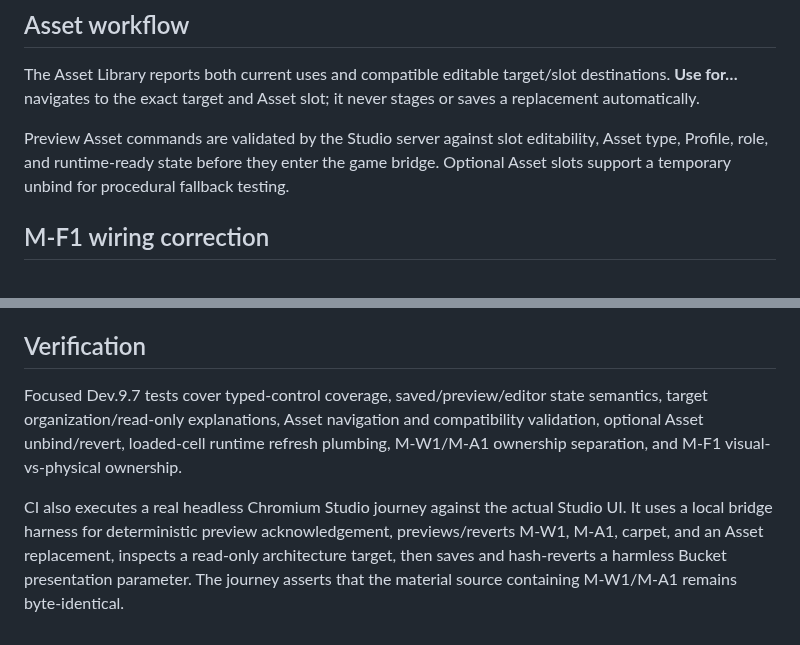
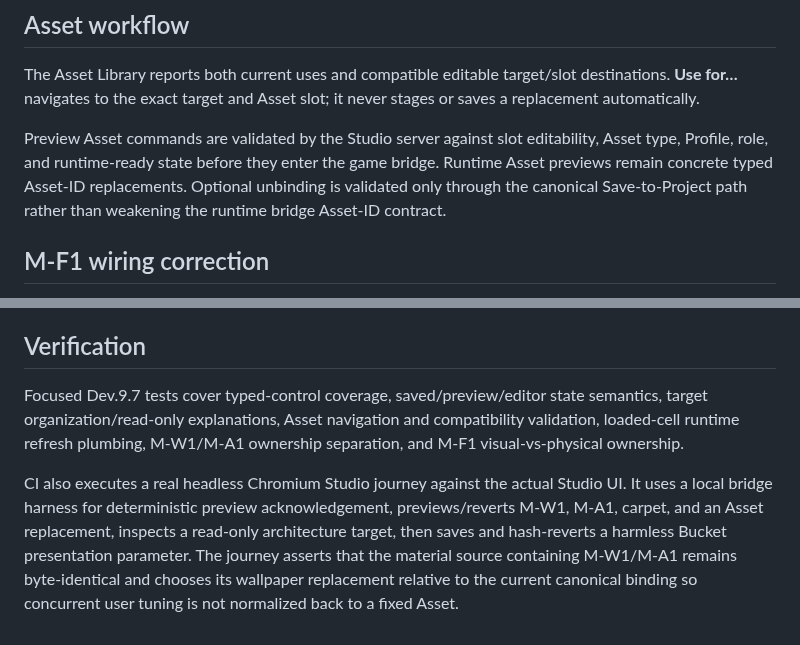
Before and after one commit to xash-mind/Project-Noclip, a Markdown page: docs/DEV9_7_STUDIO_COMPLETION.md, 2 parts joined by grey strips. Drawn GitHub-style.

Commit message:
Clarify typed Asset preview boundary

```diff
--- a/docs/DEV9_7_STUDIO_COMPLETION.md
+++ b/docs/DEV9_7_STUDIO_COMPLETION.md
@@ -34,7 +34,7 @@ Common controls appear under **Basic** and specialized UV/finish/treatment contr
 
 The Asset Library reports both current uses and compatible editable target/slot destinations. **Use for…** navigates to the exact target and Asset slot; it never stages or saves a replacement automatically.
 
-Preview Asset commands are validated by the Studio server against slot editability, Asset type, Profile, role, and runtime-ready state before they enter the game bridge. Optional Asset slots support a temporary unbind for procedural fallback testing.
+Preview Asset commands are validated by the Studio server against slot editability, Asset type, Profile, role, and runtime-ready state before they enter the game bridge. Runtime Asset previews remain concrete typed Asset-ID replacements. Optional unbinding is validated only through the canonical Save-to-Project path rather than weakening the runtime bridge Asset-ID contract.
 
 ## M-F1 wiring correction
 
@@ -54,6 +54,6 @@ This branch intentionally does not change the canonical values in `src/presentat
 
 ## Verification
 
-Focused Dev.9.7 tests cover typed-control coverage, saved/preview/editor state semantics, target organization/read-only explanations, Asset navigation and compatibility validation, optional Asset unbind/revert, loaded-cell runtime refresh plumbing, M-W1/M-A1 ownership separation, and M-F1 visual-vs-physical ownership.
+Focused Dev.9.7 tests cover typed-control coverage, saved/preview/editor state semantics, target organization/read-only explanations, Asset navigation and compatibility validation, loaded-cell runtime refresh plumbing, M-W1/M-A1 ownership separation, and M-F1 visual-vs-physical ownership.
 
-CI also executes a real headless Chromium Studio journey against the actual Studio UI. It uses a local bridge harness for deterministic preview acknowledgement, previews/reverts M-W1, M-A1, carpet, and an Asset replacement, inspects a read-only architecture target, then saves and hash-reverts a harmless Bucket presentation parameter. The journey asserts that the material source containing M-W1/M-A1 remains byte-identical.
+CI also executes a real headless Chromium Studio journey against the actual Studio UI. It uses a local bridge harness for deterministic preview acknowledgement, previews/reverts M-W1, M-A1, carpet, and an Asset replacement, inspects a read-only architecture target, then saves and hash-reverts a harmless Bucket presentation parameter. The journey asserts that the material source containing M-W1/M-A1 remains byte-identical and chooses its wallpaper replacement relative to the current canonical binding so concurrent user tuning is not normalized back to a fixed Asset.
```
